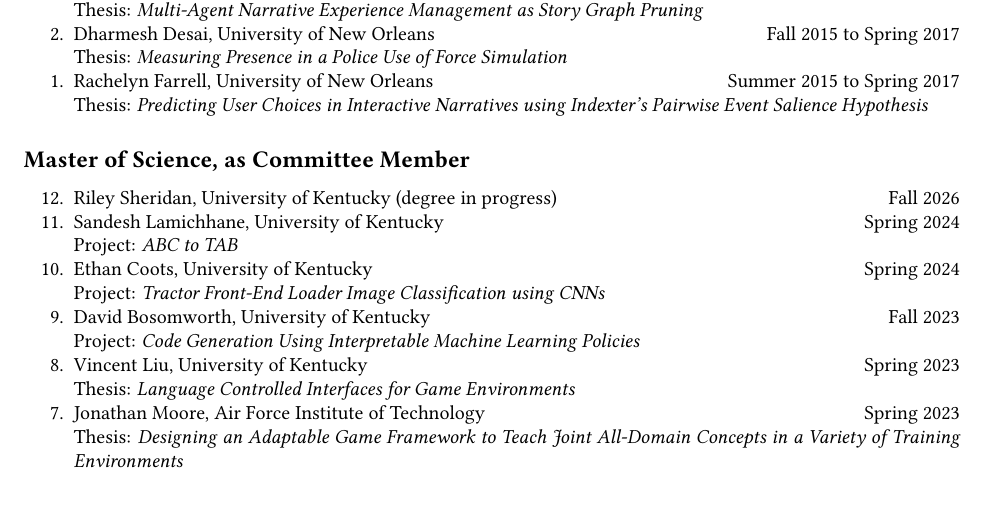
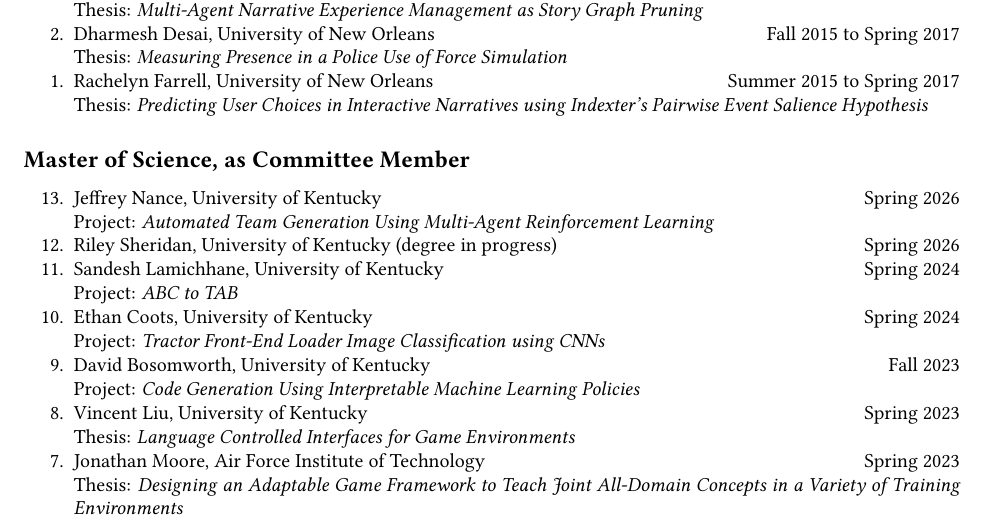
Before and after one commit to sgware/cv, a LaTeX CV (cv.tex): part of page 13 of 16, cut so that both start at the same text. Compiled offline with pdfLaTeX.

Commit message:
Add new MS students
Add new MS project students for Spring 2026.

```diff
--- a/cv.tex
+++ b/cv.tex
@@ -781,10 +781,14 @@ CSC 216: Programming Concepts – Java
 
 \subsection*{Master of Science, as Committee Member}
 \begin{etaremune}[itemsep=0pt,parsep=0pt]
+	\item \projectstudent{Jeffrey Nance}
+		{University of Kentucky}
+		{Automated Team Generation Using Multi-Agent Reinforcement Learning}
+		{Spring 2026}
 	\item \projectstudent{Riley Sheridan}
 		{University of Kentucky}
 		{}
-		{Fall 2026}
+		{Spring 2026}
 	\item \projectstudent{Sandesh Lamichhane}
 		{University of Kentucky}
 		{ABC to TAB}
```
